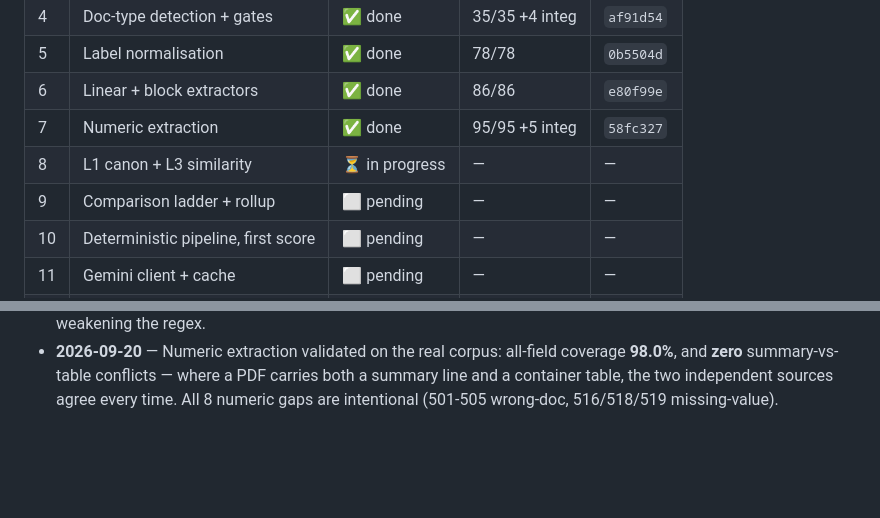
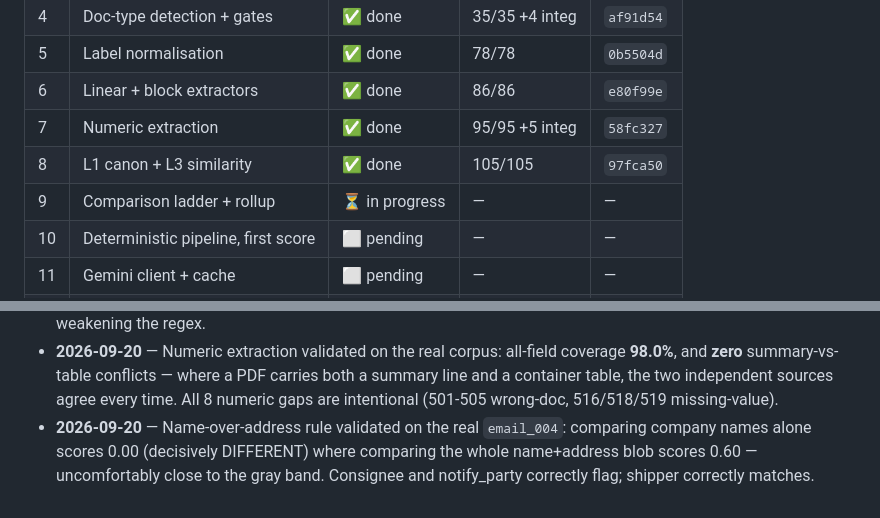
Before and after one commit to HongHanTan/S.AI.L, a Markdown page: progress.md, 2 parts joined by grey strips. GitHub-like rendering; blank space fills up the shorter version.

Commit message:
chore: log Task 8 and the email_004 name-over-address validation

```diff
--- a/progress.md
+++ b/progress.md
@@ -18,8 +18,8 @@ Ground truth is never read — scoring goes through `POST /submit` only.
 | 5 | Label normalisation | ✅ done | 78/78 | `0b5504d` |
 | 6 | Linear + block extractors | ✅ done | 86/86 | `e80f99e` |
 | 7 | Numeric extraction | ✅ done | 95/95 +5 integ | `58fc327` |
-| 8 | L1 canon + L3 similarity | ⏳ in progress | — | — |
-| 9 | Comparison ladder + rollup | ⬜ pending | — | — |
+| 8 | L1 canon + L3 similarity | ✅ done | 105/105 | `97fca50` |
+| 9 | Comparison ladder + rollup | ⏳ in progress | — | — |
 | 10 | Deterministic pipeline, first score | ⬜ pending | — | — |
 | 11 | Gemini client + cache | ⬜ pending | — | — |
 | 12 | Gemini classification | ⬜ pending | — | — |
@@ -94,3 +94,7 @@ Ground truth is never read — scoring goes through `POST /submit` only.
   **98.0%**, and **zero** summary-vs-table conflicts — where a PDF carries both a summary
   line and a container table, the two independent sources agree every time. All 8 numeric
   gaps are intentional (501-505 wrong-doc, 516/518/519 missing-value).
+- **2026-09-20** — Name-over-address rule validated on the real `email_004`: comparing
+  company names alone scores 0.00 (decisively DIFFERENT) where comparing the whole
+  name+address blob scores 0.60 — uncomfortably close to the gray band. Consignee and
+  notify_party correctly flag; shipper correctly matches.
```
